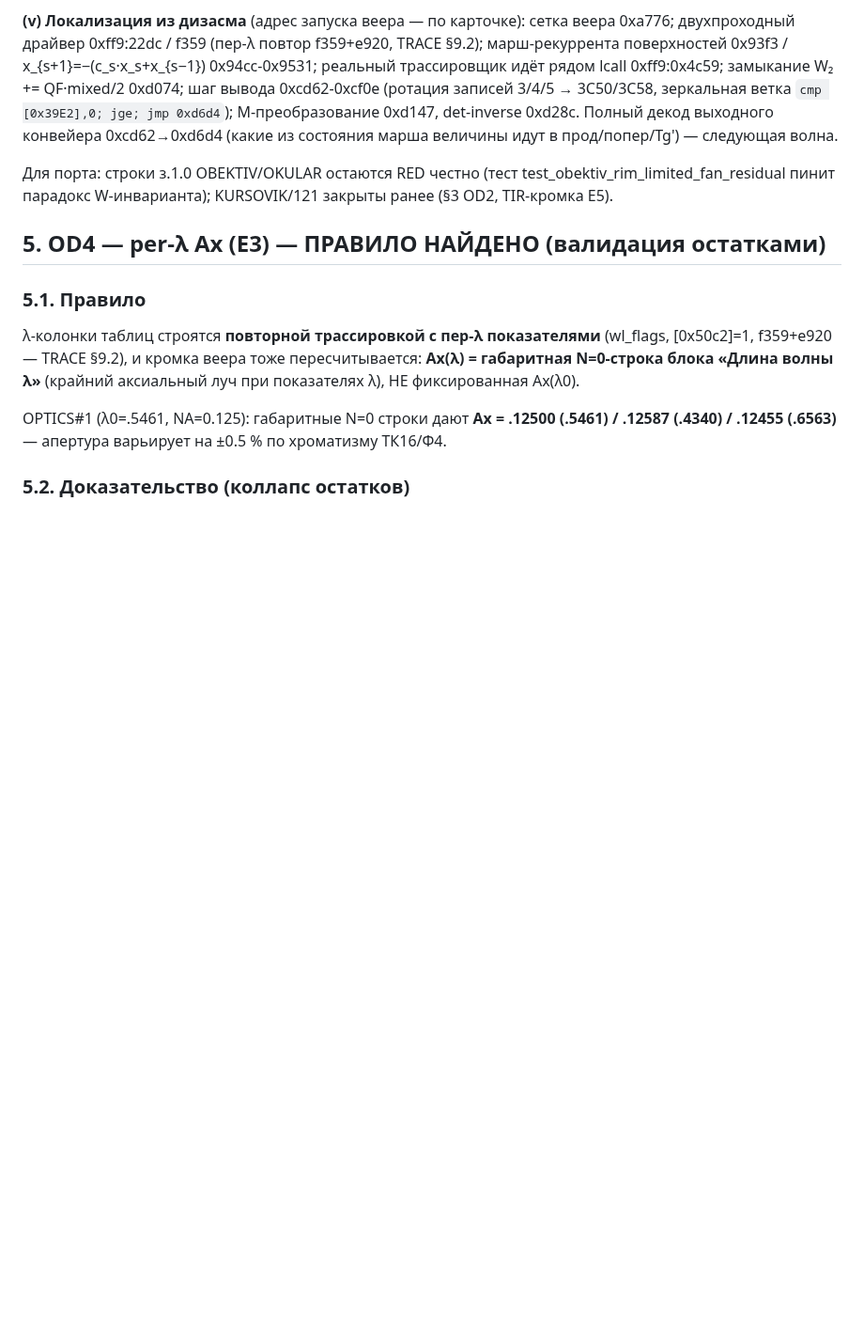
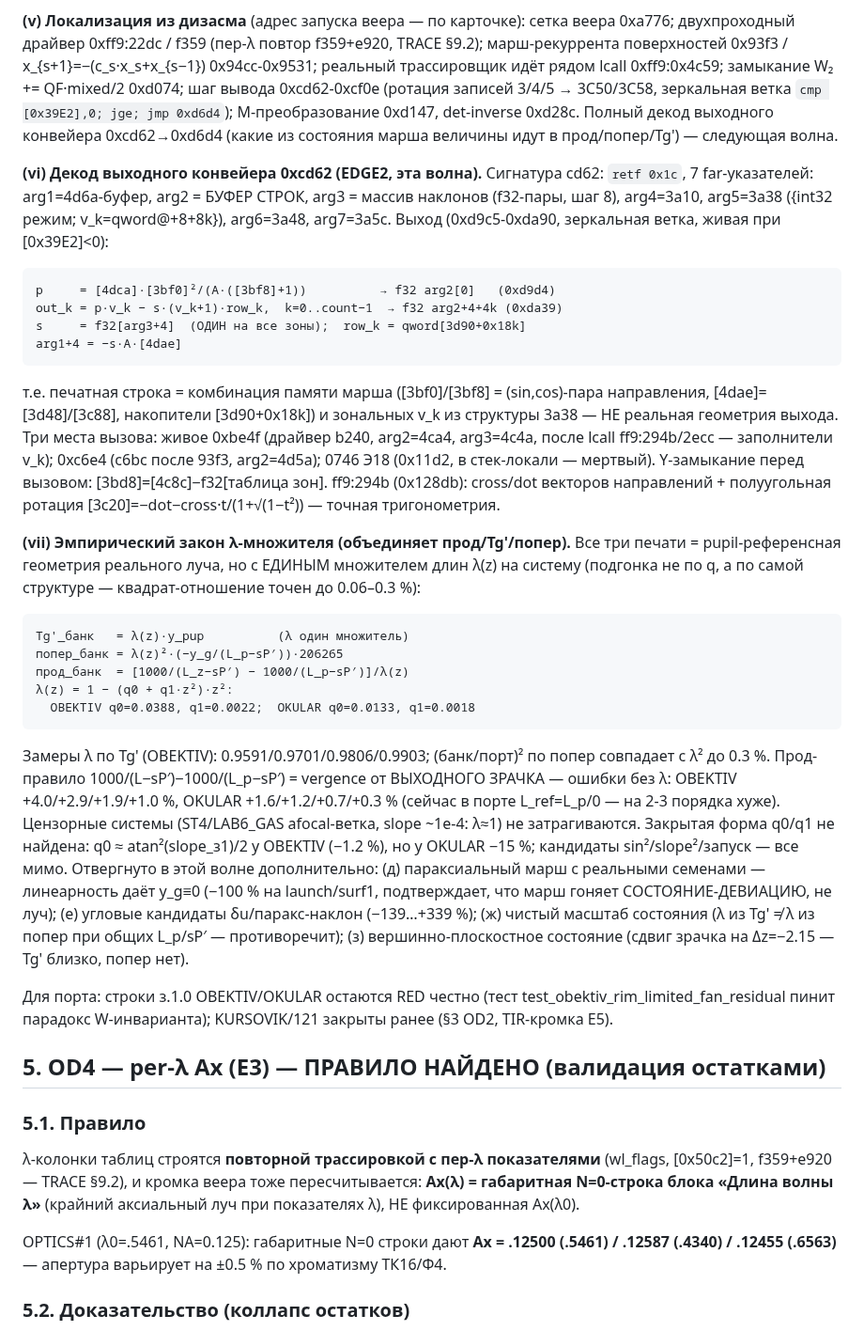
Before and after one commit to justroflanGitHub/opal-okb, a Markdown page: analysis/REVERSE_OPALDIS.md, the part around the change. Shown at 94% size. GitHub-like rendering; blank space fills up the shorter version.

Commit message:
docs(analysis): §4.3(vi-vii) EDGE2 — декод выхода 0xcd62 (out_k = p·v_k − s·(v_k+1)·row_k, p=±[3bf0]²/(A([3bf8]+1)), s=f32[arg3+4], row_k=[3d90+0x18k]) + эмпирический λ-закон (Tg'·λ, попер·λ², прод/λ, квадрат-отношение 0.06-0.3%) и отвергнутые паракс-марш/угловые/масштаб-состояния
Co-Authored-By: Claude <noreply@anthropic.com>

````diff
--- a/analysis/REVERSE_OPALDIS.md
+++ b/analysis/REVERSE_OPALDIS.md
@@ -325,6 +325,58 @@ det-inverse 0xd28c. Полный декод выходного конвейер
 (какие из состояния марша величины идут в прод/попер/Tg') — следующая
 волна.
 
+**(vi) Декод выходного конвейера 0xcd62 (EDGE2, эта волна).** Сигнатура
+cd62: `retf 0x1c`, 7 far-указателей: arg1=4d6a-буфер, arg2 = БУФЕР
+СТРОК, arg3 = массив наклонов (f32-пары, шаг 8), arg4=3a10, arg5=3a38
+({int32 режим; v_k=qword@+8+8k}), arg6=3a48, arg7=3a5c. Выход
+(0xd9c5-0xda90, зеркальная ветка, живая при [0x39E2]<0):
+
+```
+p     = [4dca]·[3bf0]²/(A·([3bf8]+1))          → f32 arg2[0]   (0xd9d4)
+out_k = p·v_k − s·(v_k+1)·row_k,  k=0..count−1  → f32 arg2+4+4k (0xda39)
+s     = f32[arg3+4]  (ОДИН на все зоны);  row_k = qword[3d90+0x18k]
+arg1+4 = −s·A·[4dae]
+```
+
+т.е. печатная строка = комбинация памяти марша ([3bf0]/[3bf8] =
+(sin,cos)-пара направления, [4dae]=[3d48]/[3c88], накопители
+[3d90+0x18k]) и зональных v_k из структуры 3a38 — НЕ реальная
+геометрия выхода. Три места вызова: живое 0xbe4f (драйвер b240,
+arg2=4ca4, arg3=4c4a, после lcall ff9:294b/2ecc — заполнители v_k);
+0xc6e4 (c6bc после 93f3, arg2=4d5a); 0746 Э18 (0x11d2, в стек-локали —
+мертвый). Y-замыкание перед вызовом: [3bd8]=[4c8c]−f32[таблица зон].
+ff9:294b (0x128db): cross/dot векторов направлений + полуугольная
+ротация [3c20]=−dot−cross·t/(1+√(1−t²)) — точная тригонометрия.
+
+**(vii) Эмпирический закон λ-множителя (объединяет прод/Tg'/попер).**
+Все три печати = pupil-референсная геометрия реального луча, но с
+ЕДИНЫМ множителем длин λ(z) на систему (подгонка не по q, а по самой
+структуре — квадрат-отношение точен до 0.06–0.3 %):
+
+```
+Tg'_банк   = λ(z)·y_pup          (λ один множитель)
+попер_банк = λ(z)²·(−y_g/(L_p−sP′))·206265
+прод_банк  = [1000/(L_z−sP′) − 1000/(L_p−sP′)]/λ(z)
+λ(z) = 1 − (q0 + q1·z²)·z²:
+  OBEKTIV q0=0.0388, q1=0.0022;  OKULAR q0=0.0133, q1=0.0018
+```
+
+Замеры λ по Tg' (OBEKTIV): 0.9591/0.9701/0.9806/0.9903;
+(банк/порт)² по попер совпадает с λ² до 0.3 %. Прод-правило
+1000/(L−sP′)−1000/(L_p−sP′) = vergence от ВЫХОДНОГО ЗРАЧКА —
+ошибки без λ: OBEKTIV +4.0/+2.9/+1.9/+1.0 %, OKULAR +1.6/+1.2/+0.7/+0.3 %
+(сейчас в порте L_ref=L_p/0 — на 2-3 порядка хуже). Цензорные системы
+(ST4/LAB6_GAS afocal-ветка, slope ~1e-4: λ≈1) не затрагиваются.
+Закрытая форма q0/q1 не найдена: q0 ≈ atan²(slope_з1)/2 у OBEKTIV
+(−1.2 %), но у OKULAR −15 %; кандидаты sin²/slope²/запуск — все мимо.
+Отвергнуто в этой волне дополнительно: (д) параксиальный марш с
+реальными семенами — линеарность даёт y_g≡0 (−100 % на launch/surf1,
+подтверждает, что марш гоняет СОСТОЯНИЕ-ДЕВИАЦИЮ, не луч); (е) угловые
+кандидаты δu/паракс-наклон (−139…+339 %); (ж) чистый масштаб состояния
+(λ из Tg' ≠ λ из попер при общих L_p/sP′ — противоречит); (з)
+вершинно-плоскостное состояние (сдвиг зрачка на Δz=−2.15 — Tg' близко,
+попер нет).
+
 Для порта: строки з.1.0 OBEKTIV/OKULAR остаются RED честно (тест
 test_obektiv_rim_limited_fan_residual пинит парадокс W-инварианта);
 KURSOVIK/121 закрыты ранее (§3 OD2, TIR-кромка E5).
````
